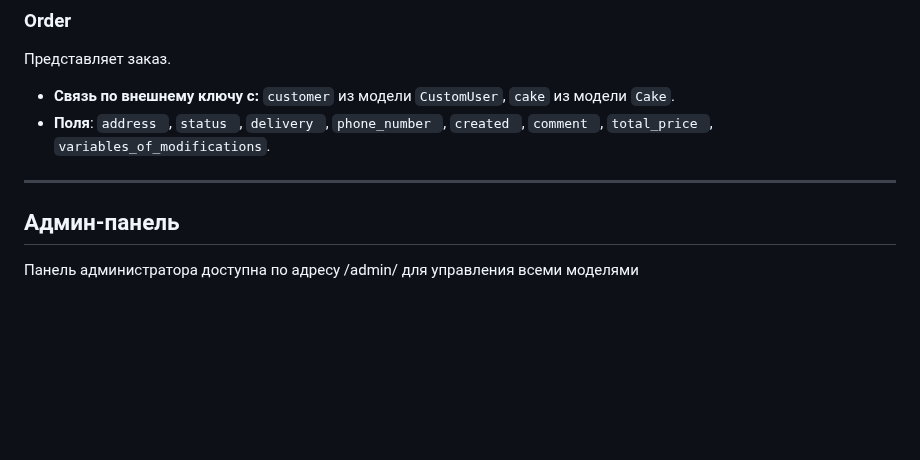
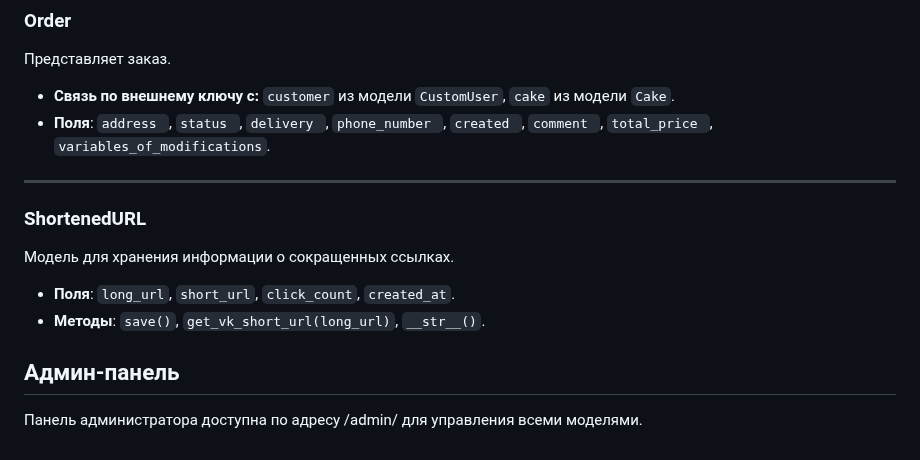
Before and after one commit to Hard-Working-Dimka/Bakery_django, a Markdown page: README.md, the part around one of its changes. GitHub-like rendering; blank space fills up the shorter version.

```diff
--- a/README.md
+++ b/README.md
@@ -139,7 +146,13 @@ python manage.py runserver
   `variables_of_modifications`.
 
 ---
+### ShortenedURL
+
+Модель для хранения информации о сокращенных ссылках.
+
+- **Поля**: `long_url`, `short_url`, `click_count`, `created_at`.
+- **Методы**: `save()`, `get_vk_short_url(long_url)`, `__str__()`.
 
 ## Админ-панель
 
-Панель администратора доступна по адресу /admin/ для управления всеми моделями
+Панель администратора доступна по адресу /admin/ для управления всеми моделями.
```
Also changed, not shown: other parts of README.md (+31 -24 lines).
